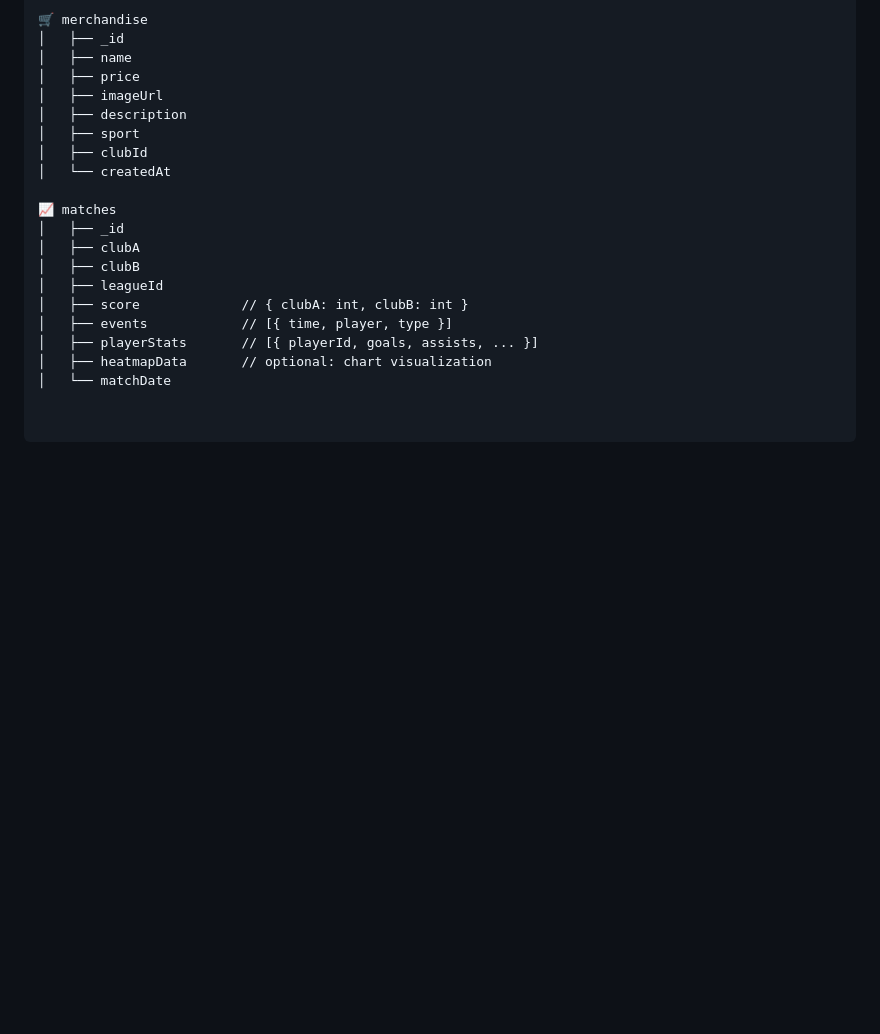
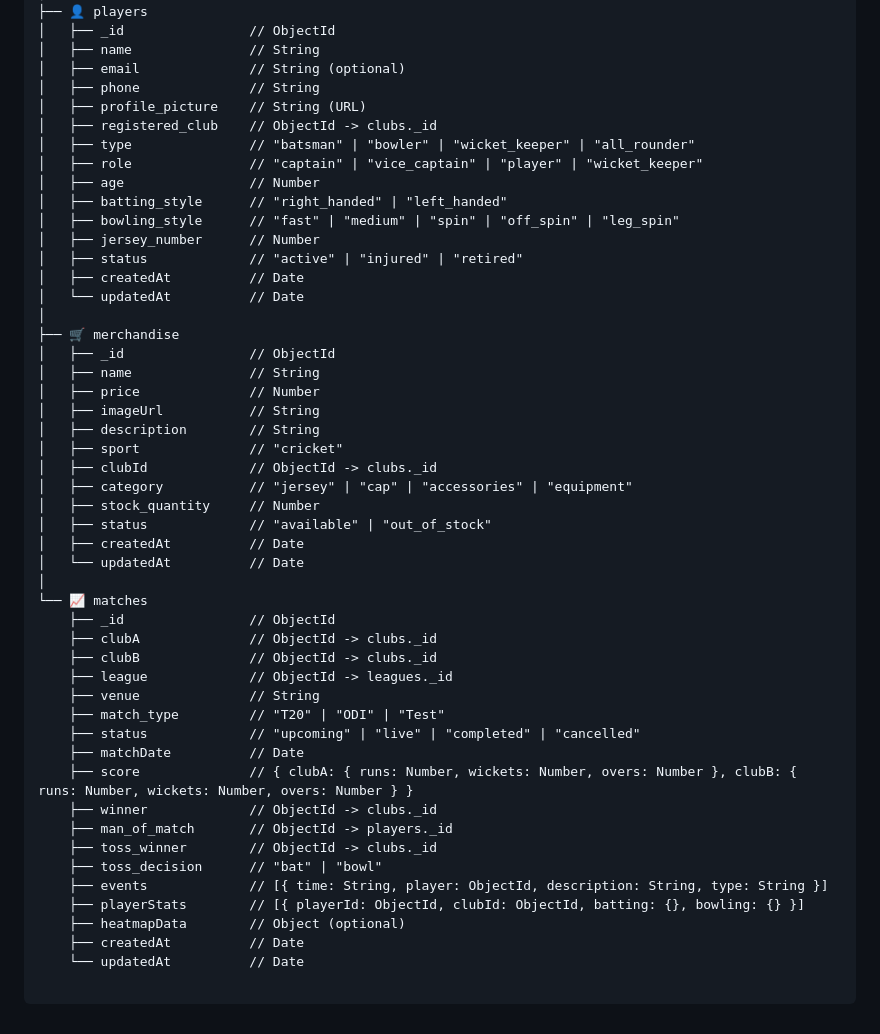
Before and after one commit to Priyansh-Parekh/Crossfit, a Markdown page: README.md, the part around one of its changes. Rendered like a GitHub page; blank space fills up the shorter version.

```diff
--- a/README.md
+++ b/README.md
@@ -98,22 +119,51 @@
-🛒 merchandise
-│   ├── _id
-│   ├── name
-│   ├── price
-│   ├── imageUrl
-│   ├── description
-│   ├── sport
-│   ├── clubId
-│   └── createdAt
-
-📈 matches
-│   ├── _id
-│   ├── clubA
-│   ├── clubB
-│   ├── leagueId
-│   ├── score             // { clubA: int, clubB: int }
-│   ├── events            // [{ time, player, type }]
-│   ├── playerStats       // [{ playerId, goals, assists, ... }]
-│   ├── heatmapData       // optional: chart visualization
-│   └── matchDate
-
+├── 👤 players
+│   ├── _id                // ObjectId
+│   ├── name               // String
+│   ├── email              // String (optional)
+│   ├── phone              // String
+│   ├── profile_picture    // String (URL)
+│   ├── registered_club    // ObjectId -> clubs._id
+│   ├── type               // "batsman" | "bowler" | "wicket_keeper" | "all_rounder"
+│   ├── role               // "captain" | "vice_captain" | "player" | "wicket_keeper"
+│   ├── age                // Number
+│   ├── batting_style      // "right_handed" | "left_handed"
+│   ├── bowling_style      // "fast" | "medium" | "spin" | "off_spin" | "leg_spin"
+│   ├── jersey_number      // Number
+│   ├── status             // "active" | "injured" | "retired"
+│   ├── createdAt          // Date
+│   └── updatedAt          // Date
+│
+├── 🛒 merchandise
+│   ├── _id                // ObjectId
+│   ├── name               // String
+│   ├── price              // Number
+│   ├── imageUrl           // String
+│   ├── description        // String
+│   ├── sport              // "cricket"
+│   ├── clubId             // ObjectId -> clubs._id
+│   ├── category           // "jersey" | "cap" | "accessories" | "equipment"
+│   ├── stock_quantity     // Number
+│   ├── status             // "available" | "out_of_stock"
+│   ├── createdAt          // Date
+│   └── updatedAt          // Date
+│
+└── 📈 matches
+    ├── _id                // ObjectId
+    ├── clubA              // ObjectId -> clubs._id
+    ├── clubB              // ObjectId -> clubs._id
+    ├── league             // ObjectId -> leagues._id
+    ├── venue              // String
+    ├── match_type         // "T20" | "ODI" | "Test"
+    ├── status             // "upcoming" | "live" | "completed" | "cancelled"
+    ├── matchDate          // Date
+    ├── score              // { clubA: { runs: Number, wickets: Number, overs: Number }, clubB: { runs: Number, wickets: Number, overs: Number } }
+    ├── winner             // ObjectId -> clubs._id
+    ├── man_of_match       // ObjectId -> players._id
+    ├── toss_winner        // ObjectId -> clubs._id
+    ├── toss_decision      // "bat" | "bowl"
+    ├── events             // [{ time: String, player: ObjectId, description: String, type: String }]
+    ├── playerStats        // [{ playerId: ObjectId, clubId: ObjectId, batting: {}, bowling: {} }]
+    ├── heatmapData        // Object (optional)
+    ├── createdAt          // Date
+    └── updatedAt          // Date
     </pre>
```
Also changed, not shown: other parts of README.md (+57 -36 lines).
